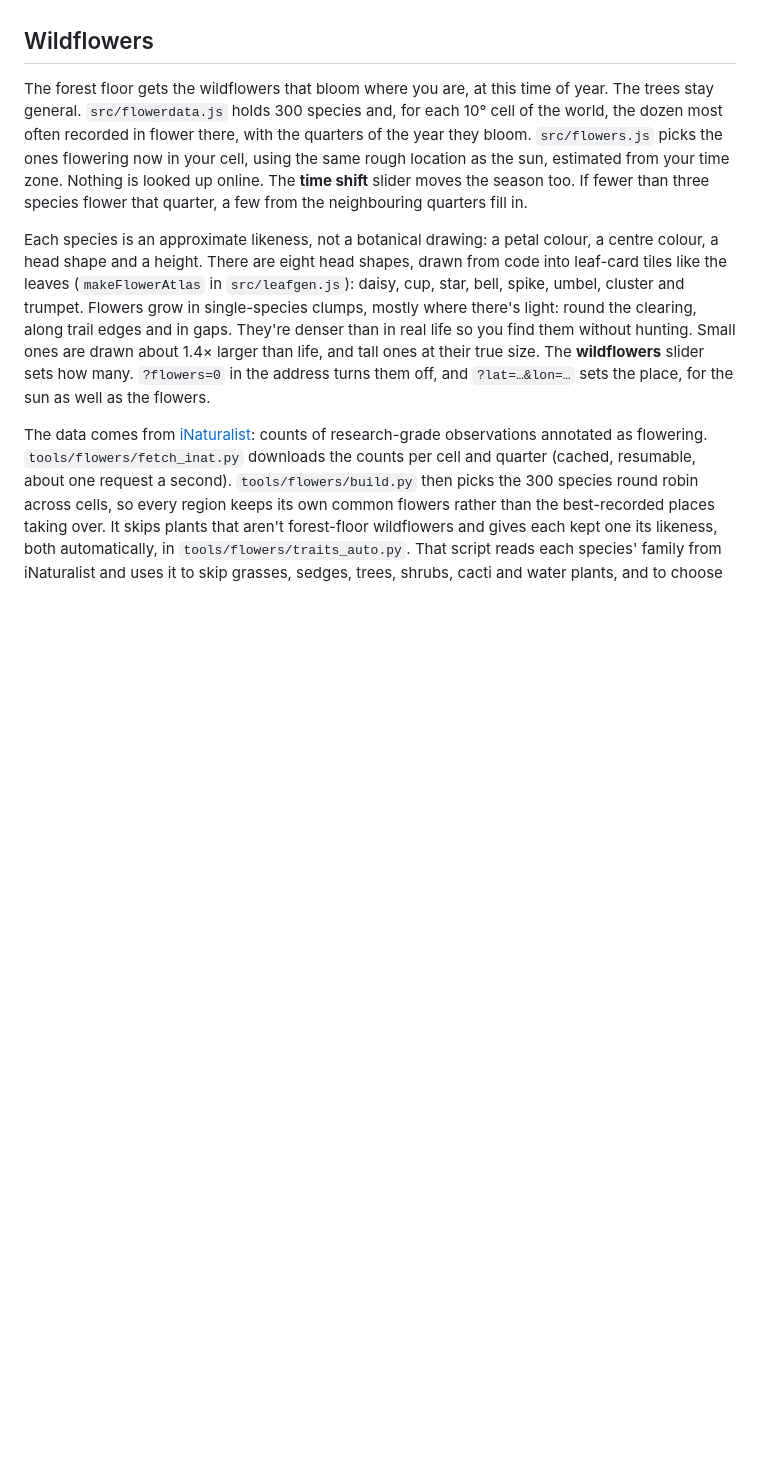
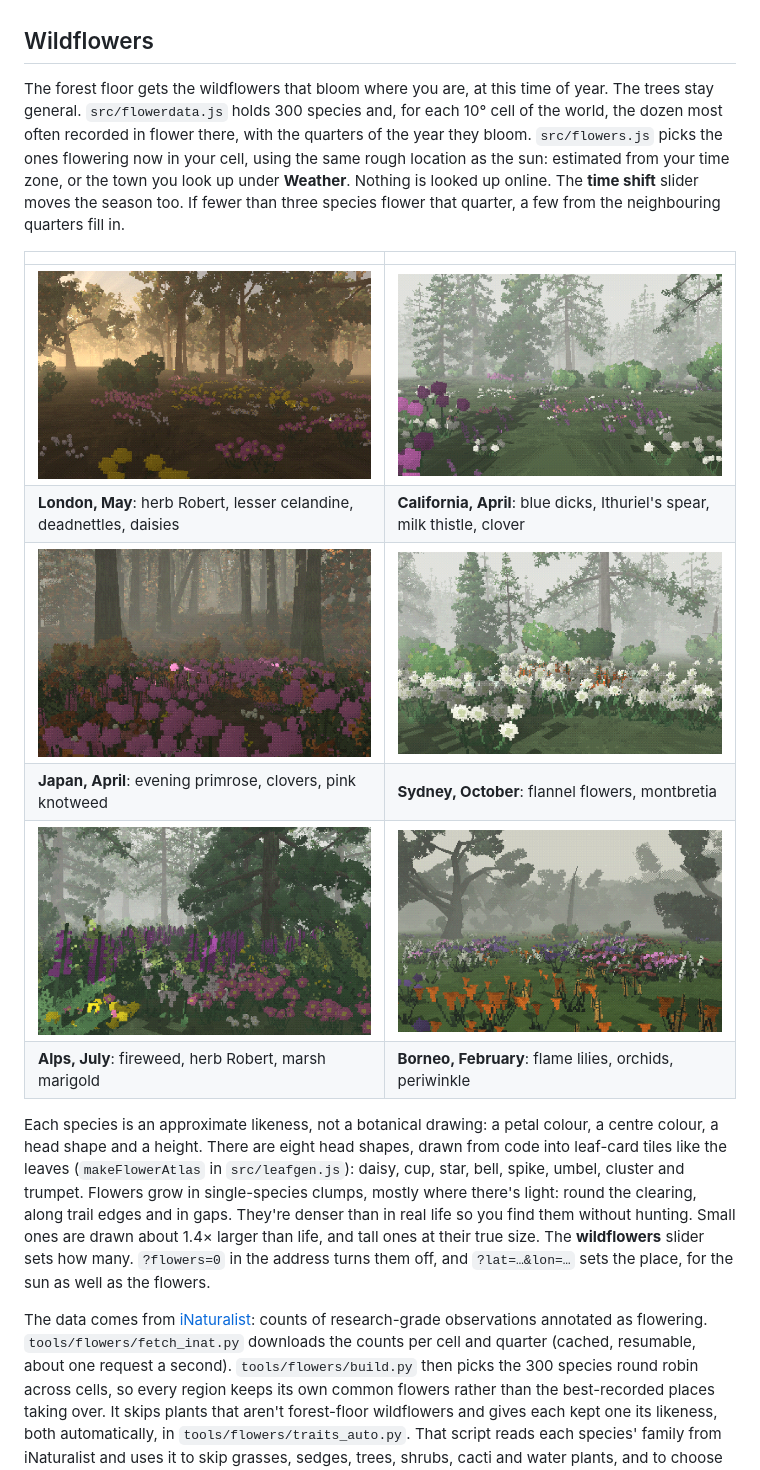
Before and after one commit to TechyBen/playtreeone, a Markdown page: README.md, the part around the change. GitHub-like rendering; pictures changed too: docs/flowers-alps-july.png (added), docs/flowers-australia-october.png (added), docs/flowers-borneo.png (added); blank space fills up the shorter version.

Commit message:
README: wildflower gallery from six places and seasons
Co-Authored-By: Claude Opus 5.5 <noreply@anthropic.com>

```diff
--- a/README.md
+++ b/README.md
@@ -66,7 +66,16 @@ Live weather can't run inside the claude.ai artifact, because artifacts block ou
 
 ## Wildflowers
 
-The forest floor gets the wildflowers that bloom where you are, at this time of year. The trees stay general. `src/flowerdata.js` holds 300 species and, for each 10° cell of the world, the dozen most often recorded in flower there, with the quarters of the year they bloom. `src/flowers.js` picks the ones flowering now in your cell, using the same rough location as the sun, estimated from your time zone. Nothing is looked up online. The **time shift** slider moves the season too. If fewer than three species flower that quarter, a few from the neighbouring quarters fill in.
+The forest floor gets the wildflowers that bloom where you are, at this time of year. The trees stay general. `src/flowerdata.js` holds 300 species and, for each 10° cell of the world, the dozen most often recorded in flower there, with the quarters of the year they bloom. `src/flowers.js` picks the ones flowering now in your cell, using the same rough location as the sun: estimated from your time zone, or the town you look up under **Weather**. Nothing is looked up online. The **time shift** slider moves the season too. If fewer than three species flower that quarter, a few from the neighbouring quarters fill in.
+
+| | |
+|---|---|
+| ![London in May: herb Robert, lesser celandine, deadnettles and daisies at the edge of the clearing (Golden Sunrise)](docs/flowers-london-may.png) | ![San Francisco Bay in April: blue dicks, Ithuriel's spear, milk thistle and white clover (Quiet Larch)](docs/flowers-california-april.png) |
+| **London, May**: herb Robert, lesser celandine, deadnettles, daisies | **California, April**: blue dicks, Ithuriel's spear, milk thistle, clover |
+| ![Tokyo in April: evening primrose, clovers and pink knotweed in Fern Hollow](docs/flowers-japan-april.png) | ![Sydney in October: flannel flowers and montbretia (Quiet Larch)](docs/flowers-australia-october.png) |
+| **Japan, April**: evening primrose, clovers, pink knotweed | **Sydney, October**: flannel flowers, montbretia |
+| ![The Swiss Alps in July: fireweed, herb Robert and marsh marigold (Quiet Larch, dense)](docs/flowers-alps-july.png) | ![Borneo in February: flame lilies, orchids and periwinkle (Laurel Gloom)](docs/flowers-borneo.png) |
+| **Alps, July**: fireweed, herb Robert, marsh marigold | **Borneo, February**: flame lilies, orchids, periwinkle |
 
 Each species is an approximate likeness, not a botanical drawing: a petal colour, a centre colour, a head shape and a height. There are eight head shapes, drawn from code into leaf-card tiles like the leaves (`makeFlowerAtlas` in `src/leafgen.js`): daisy, cup, star, bell, spike, umbel, cluster and trumpet. Flowers grow in single-species clumps, mostly where there's light: round the clearing, along trail edges and in gaps. They're denser than in real life so you find them without hunting. Small ones are drawn about 1.4× larger than life, and tall ones at their true size. The **wildflowers** slider sets how many. `?flowers=0` in the address turns them off, and `?lat=…&lon=…` sets the place, for the sun as well as the flowers.
 
```
